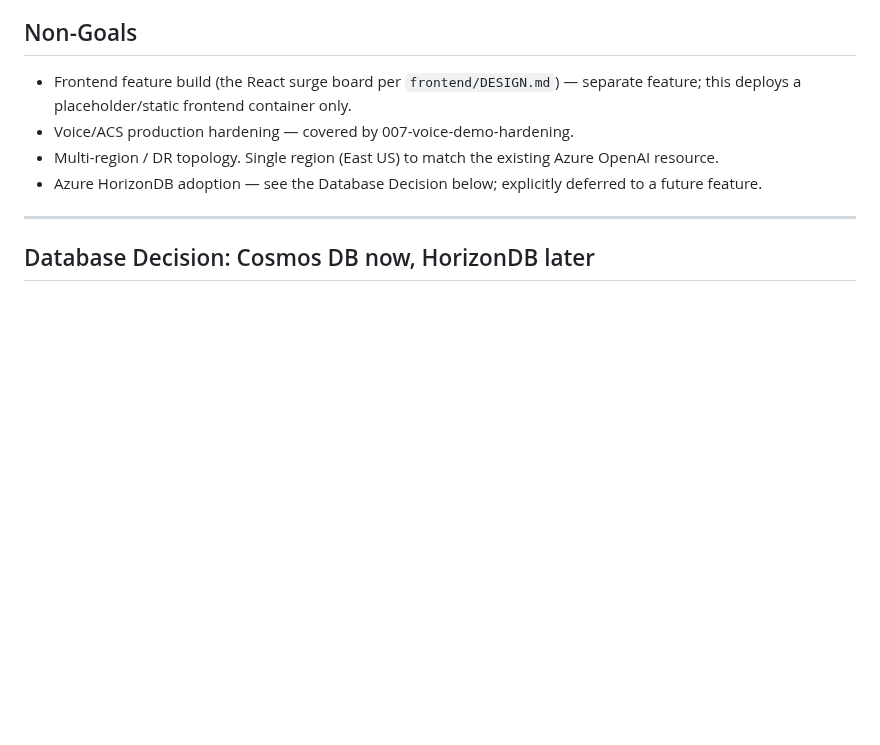
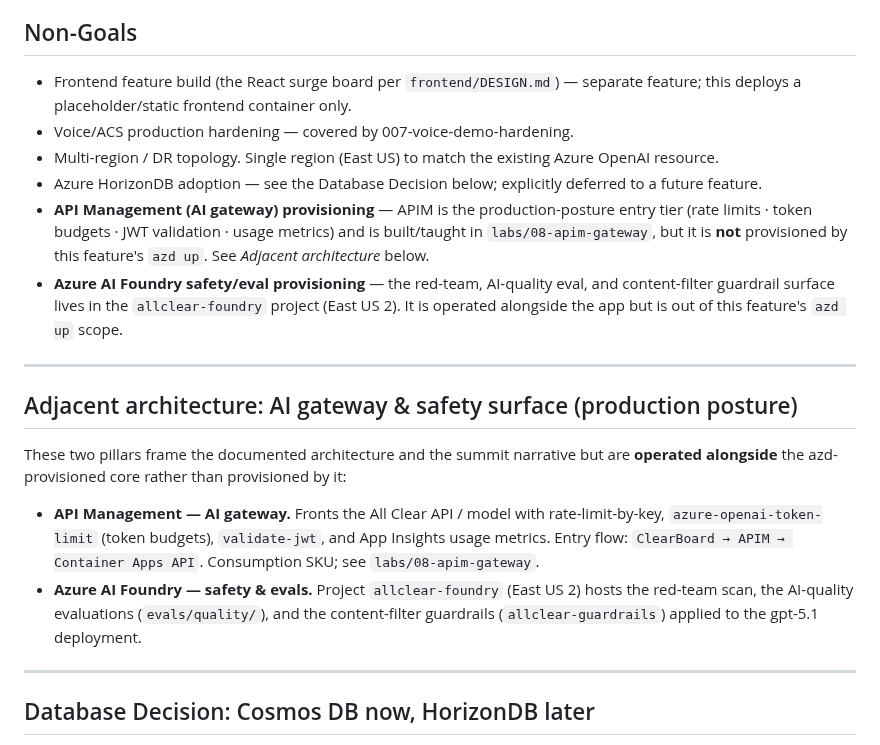
Before and after one commit to msftsean/all-clear, a Markdown page: specs/016-production-deployment/spec.md, the part around the change. Drawn GitHub-style; blank space fills up the shorter version.

```diff
--- a/specs/016-production-deployment/spec.md
+++ b/specs/016-production-deployment/spec.md
@@ -28,6 +28,17 @@ The inherited `infra/main.bicep` + `azure.yaml` come from the 47 Doors "Universi
 - Voice/ACS production hardening — covered by 007-voice-demo-hardening.
 - Multi-region / DR topology. Single region (East US) to match the existing Azure OpenAI resource.
 - Azure HorizonDB adoption — see the Database Decision below; explicitly deferred to a future feature.
+- **API Management (AI gateway) provisioning** — APIM is the production-posture entry tier (rate limits · token budgets · JWT validation · usage metrics) and is built/taught in `labs/08-apim-gateway`, but it is **not** provisioned by this feature's `azd up`. See *Adjacent architecture* below.
+- **Azure AI Foundry safety/eval provisioning** — the red-team, AI-quality eval, and content-filter guardrail surface lives in the `allclear-foundry` project (East US 2). It is operated alongside the app but is out of this feature's `azd up` scope.
+
+---
+
+## Adjacent architecture: AI gateway & safety surface (production posture)
+
+These two pillars frame the documented architecture and the summit narrative but are **operated alongside** the azd-provisioned core rather than provisioned by it:
+
+- **API Management — AI gateway.** Fronts the All Clear API / model with rate-limit-by-key, `azure-openai-token-limit` (token budgets), `validate-jwt`, and App Insights usage metrics. Entry flow: `ClearBoard → APIM → Container Apps API`. Consumption SKU; see `labs/08-apim-gateway`.
+- **Azure AI Foundry — safety & evals.** Project `allclear-foundry` (East US 2) hosts the red-team scan, the AI-quality evaluations (`evals/quality/`), and the content-filter guardrails (`allclear-guardrails`) applied to the gpt-5.1 deployment.
 
 ---
 
```
Also changed, not shown: README.md (+13 -5 lines), docs/architecture/allclear-agent-workflow.png, docs/architecture/allclear-deployment-infrastructure.png, 3 other files.
